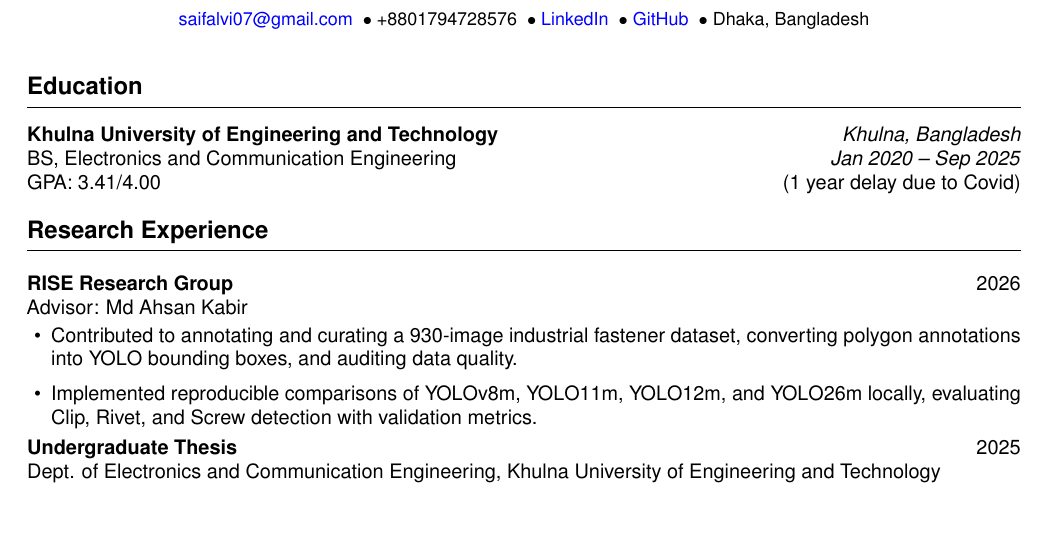
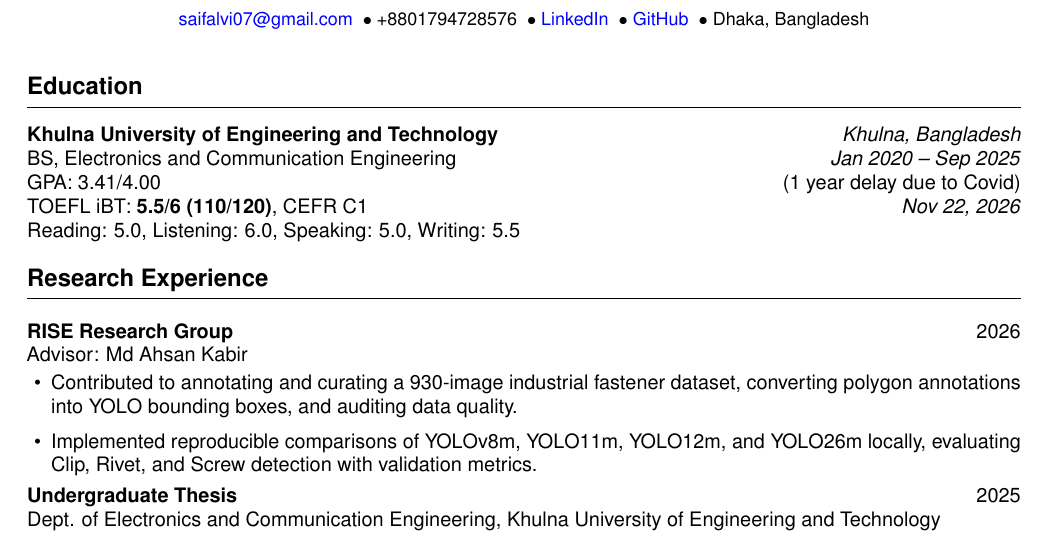
Before and after one commit to yuusaif/alvi-cv, a LaTeX CV (cv.tex, which reads sections/education.tex): part of page 1 of 2, cut so that both start at the same text, the shorter picture padded with empty space. Compiled offline with pdfLaTeX.

Commit message:
Add TOEFL iBT score to education section

```diff
--- a/sections/education.tex
+++ b/sections/education.tex
@@ -3,4 +3,6 @@
 \textbf{Khulna University of Engineering and Technology} & \textit{Khulna, Bangladesh} \\
 BS, Electronics and Communication Engineering & \textit{Jan 2020 -- Sep 2025} \\
 GPA: 3.41/4.00 & (1 year delay due to Covid) \\
+TOEFL iBT: \textbf{5.5/6 (110/120)}, CEFR C1 & \textit{Nov 22, 2026} \\
+Reading: 5.0, Listening: 6.0, Speaking: 5.0, Writing: 5.5 & \\
 \end{tabularx}
```
